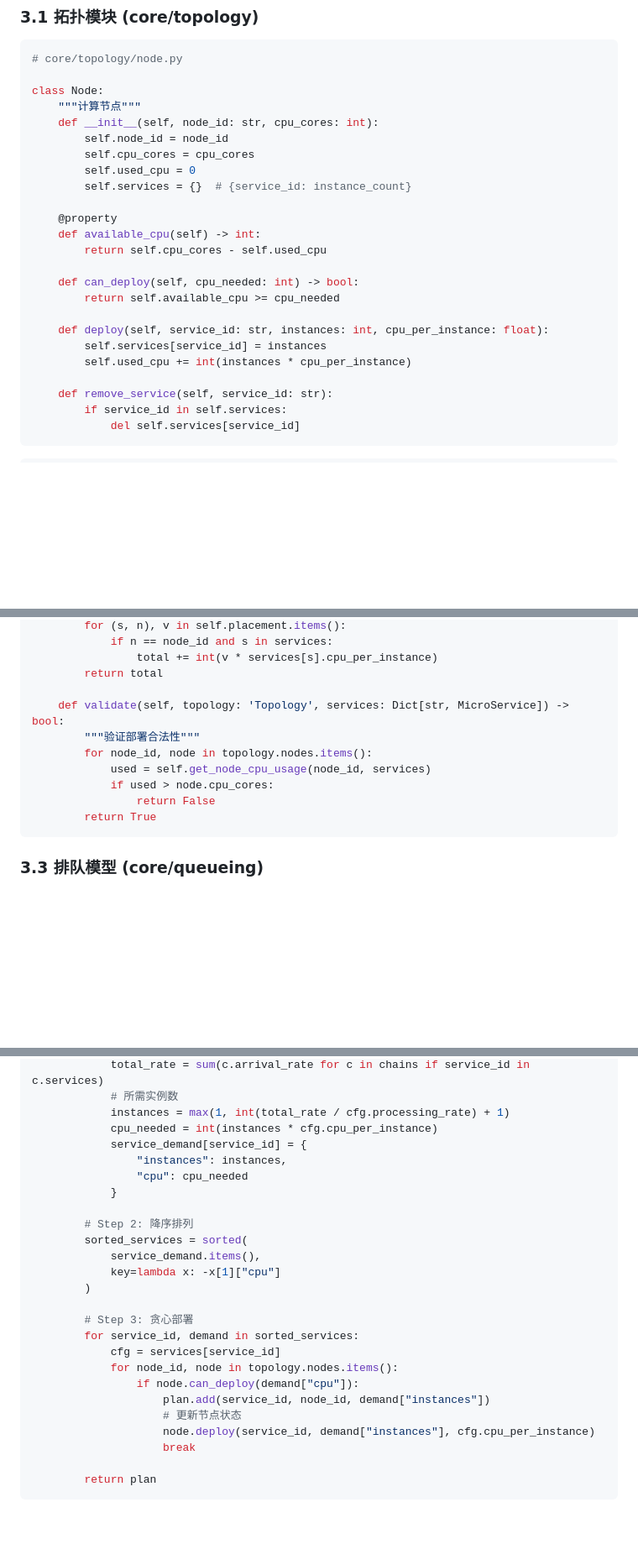
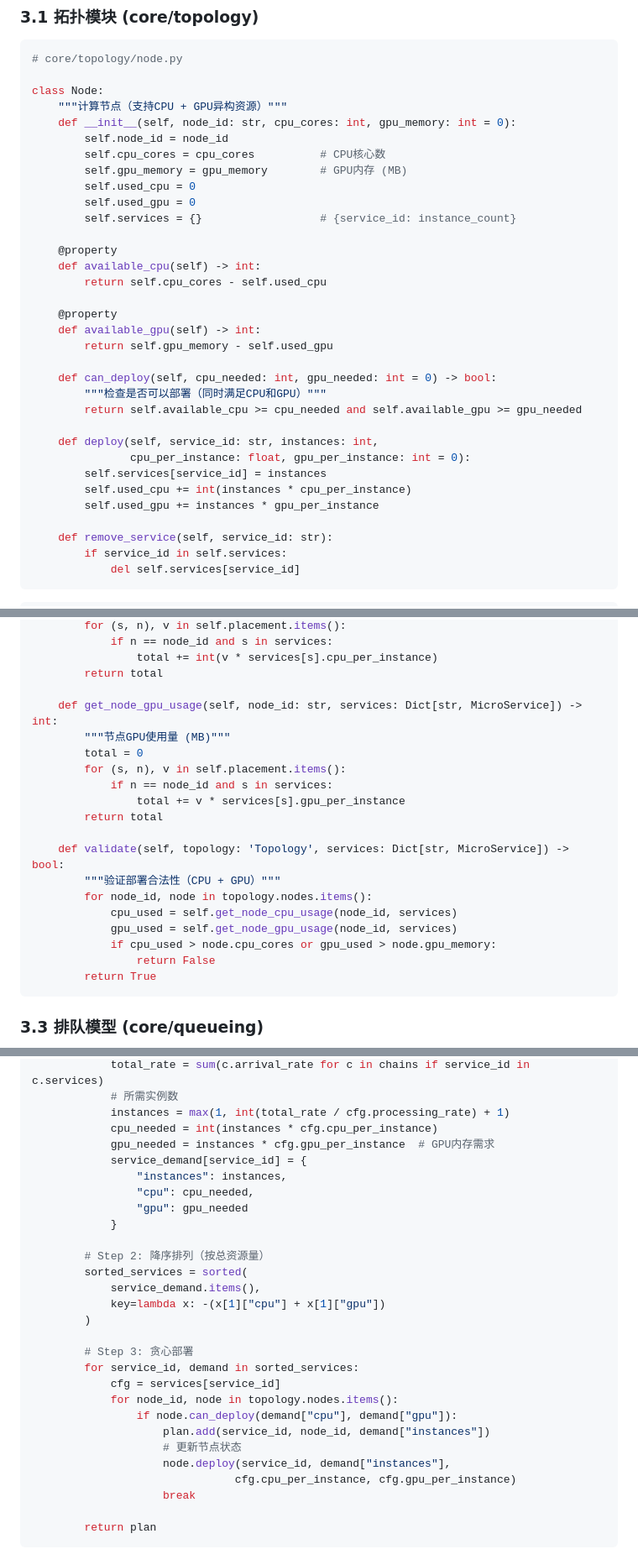
Before and after one commit to Shallow-W/2026-globecom, a Markdown page: exp_reb/src/技术架构文档.md, 3 parts joined by grey strips. Shown at 84% size. Drawn GitHub-style; blank space fills up the shorter version.

````diff
--- a/exp_reb/src/技术架构文档.md
+++ b/exp_reb/src/技术架构文档.md
@@ -101,23 +101,32 @@ exp_reb/src/
 # core/topology/node.py
 
 class Node:
-    """计算节点"""
-    def __init__(self, node_id: str, cpu_cores: int):
+    """计算节点（支持CPU + GPU异构资源）"""
+    def __init__(self, node_id: str, cpu_cores: int, gpu_memory: int = 0):
         self.node_id = node_id
-        self.cpu_cores = cpu_cores
+        self.cpu_cores = cpu_cores          # CPU核心数
+        self.gpu_memory = gpu_memory        # GPU内存 (MB)
         self.used_cpu = 0
-        self.services = {}  # {service_id: instance_count}
+        self.used_gpu = 0
+        self.services = {}                  # {service_id: instance_count}
 
     @property
     def available_cpu(self) -> int:
         return self.cpu_cores - self.used_cpu
 
-    def can_deploy(self, cpu_needed: int) -> bool:
-        return self.available_cpu >= cpu_needed
+    @property
+    def available_gpu(self) -> int:
+        return self.gpu_memory - self.used_gpu
 
-    def deploy(self, service_id: str, instances: int, cpu_per_instance: float):
+    def can_deploy(self, cpu_needed: int, gpu_needed: int = 0) -> bool:
+        """检查是否可以部署（同时满足CPU和GPU）"""
+        return self.available_cpu >= cpu_needed and self.available_gpu >= gpu_needed
+
+    def deploy(self, service_id: str, instances: int,
+               cpu_per_instance: float, gpu_per_instance: int = 0):
         self.services[service_id] = instances
         self.used_cpu += int(instances * cpu_per_instance)
+        self.used_gpu += instances * gpu_per_instance
 
     def remove_service(self, service_id: str):
         if service_id in self.services:
@@ -264,11 +279,20 @@ class DeploymentPlan:
                 total += int(v * services[s].cpu_per_instance)
         return total
 
+    def get_node_gpu_usage(self, node_id: str, services: Dict[str, MicroService]) -> int:
+        """节点GPU使用量 (MB)"""
+        total = 0
+        for (s, n), v in self.placement.items():
+            if n == node_id and s in services:
+                total += v * services[s].gpu_per_instance
+        return total
+
     def validate(self, topology: 'Topology', services: Dict[str, MicroService]) -> bool:
-        """验证部署合法性"""
+        """验证部署合法性（CPU + GPU）"""
         for node_id, node in topology.nodes.items():
-            used = self.get_node_cpu_usage(node_id, services)
-            if used > node.cpu_cores:
+            cpu_used = self.get_node_cpu_usage(node_id, services)
+            gpu_used = self.get_node_gpu_usage(node_id, services)
+            if cpu_used > node.cpu_cores or gpu_used > node.gpu_memory:
                 return False
         return True
 ```
@@ -528,25 +552,28 @@ class FirstFitDecreasing(DeploymentAlgorithm):
             # 所需实例数
             instances = max(1, int(total_rate / cfg.processing_rate) + 1)
             cpu_needed = int(instances * cfg.cpu_per_instance)
+            gpu_needed = instances * cfg.gpu_per_instance  # GPU内存需求
             service_demand[service_id] = {
                 "instances": instances,
-                "cpu": cpu_needed
+                "cpu": cpu_needed,
+                "gpu": gpu_needed
             }
 
-        # Step 2: 降序排列
+        # Step 2: 降序排列（按总资源量）
         sorted_services = sorted(
             service_demand.items(),
-            key=lambda x: -x[1]["cpu"]
+            key=lambda x: -(x[1]["cpu"] + x[1]["gpu"])
         )
 
         # Step 3: 贪心部署
         for service_id, demand in sorted_services:
             cfg = services[service_id]
             for node_id, node in topology.nodes.items():
-                if node.can_deploy(demand["cpu"]):
+                if node.can_deploy(demand["cpu"], demand["gpu"]):
                     plan.add(service_id, node_id, demand["instances"])
                     # 更新节点状态
-                    node.deploy(service_id, demand["instances"], cfg.cpu_per_instance)
+                    node.deploy(service_id, demand["instances"],
+                               cfg.cpu_per_instance, cfg.gpu_per_instance)
                     break
 
         return plan
````
Also changed, not shown: other parts of exp_reb/src/技术架构文档.md (+17 -7 lines), exp_reb/docx/实验流程文档.md (added, +462 -0 lines).
